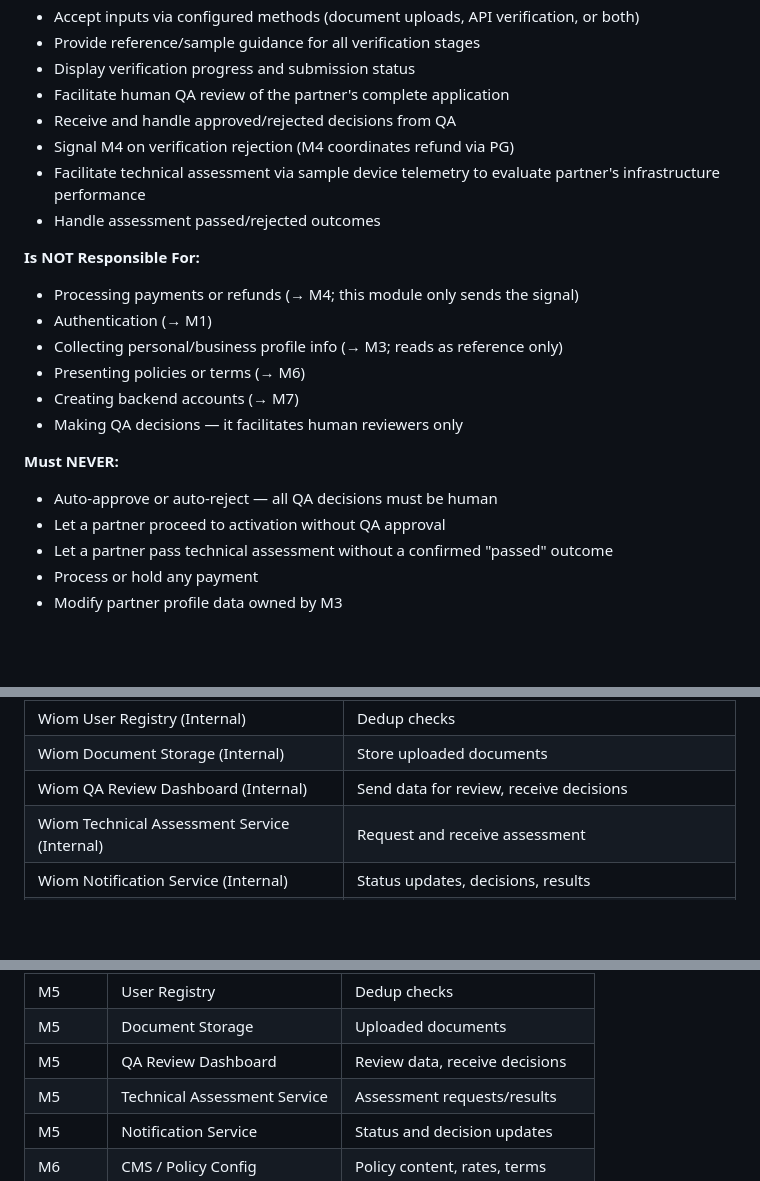
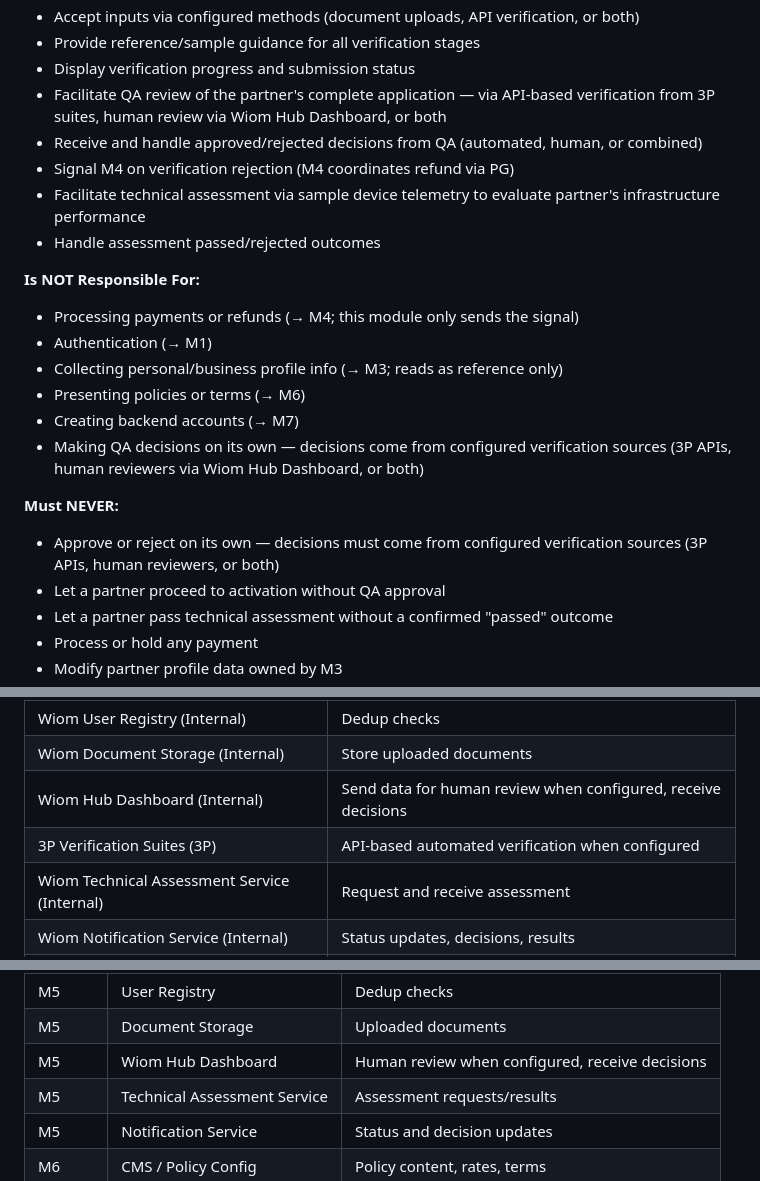
Before and after one commit to vikashPD/CSP-Onboarding-V4, a Markdown page: docs/modules/ONBOARDING_SERVICE_MODULES.md, 3 parts joined by grey strips. Rendered like a GitHub page; blank space fills up the shorter version.

Commit message:
M5 QA review — support API verification, human review, or both
QA decisions can come from 3P verification suites (API), human reviewers
via Wiom Hub Dashboard, or both. M5 facilitates but does not decide on its
own. Removed hard requirement for human-only review.

Co-Authored-By: Claude Opus 4.6 (1M context) <noreply@anthropic.com>

```diff
--- a/docs/modules/ONBOARDING_SERVICE_MODULES.md
+++ b/docs/modules/ONBOARDING_SERVICE_MODULES.md
@@ -291,8 +291,8 @@ You've told Wiom your name and paid your deposit. Now they check if you're the r
 - Accept inputs via configured methods (document uploads, API verification, or both)
 - Provide reference/sample guidance for all verification stages
 - Display verification progress and submission status
-- Facilitate human QA review of the partner's complete application
-- Receive and handle approved/rejected decisions from QA
+- Facilitate QA review of the partner's complete application — via API-based verification from 3P suites, human review via Wiom Hub Dashboard, or both
+- Receive and handle approved/rejected decisions from QA (automated, human, or combined)
 - Signal M4 on verification rejection (M4 coordinates refund via PG)
 - Facilitate technical assessment via sample device telemetry to evaluate partner's infrastructure performance
 - Handle assessment passed/rejected outcomes
@@ -303,10 +303,10 @@ You've told Wiom your name and paid your deposit. Now they check if you're the r
 - Collecting personal/business profile info (→ M3; reads as reference only)
 - Presenting policies or terms (→ M6)
 - Creating backend accounts (→ M7)
-- Making QA decisions — it facilitates human reviewers only
+- Making QA decisions on its own — decisions come from configured verification sources (3P APIs, human reviewers via Wiom Hub Dashboard, or both)
 
 **Must NEVER:**
-- Auto-approve or auto-reject — all QA decisions must be human
+- Approve or reject on its own — decisions must come from configured verification sources (3P APIs, human reviewers, or both)
 - Let a partner proceed to activation without QA approval
 - Let a partner pass technical assessment without a confirmed "passed" outcome
 - Process or hold any payment
@@ -320,7 +320,8 @@ You've told Wiom your name and paid your deposit. Now they check if you're the r
 | M4 — Fee Collection | Verification phase starts after registration fee confirmed |
 | Wiom User Registry (Internal) | Dedup checks |
 | Wiom Document Storage (Internal) | Store uploaded documents |
-| Wiom QA Review Dashboard (Internal) | Send data for review, receive decisions |
+| Wiom Hub Dashboard (Internal) | Send data for human review when configured, receive decisions |
+| 3P Verification Suites (3P) | API-based automated verification when configured |
 | Wiom Technical Assessment Service (Internal) | Request and receive assessment |
 | Wiom Notification Service (Internal) | Status updates, decisions, results |
 | KYC Verification APIs (3P) — Future | Real identity document verification |
@@ -511,7 +512,7 @@ You did everything — verified, checked, paid. Now Wiom sets up your "shop" in
 | M4 | Notification Service | Confirmations, reminders |
 | M5 | User Registry | Dedup checks |
 | M5 | Document Storage | Uploaded documents |
-| M5 | QA Review Dashboard | Review data, receive decisions |
+| M5 | Wiom Hub Dashboard | Human review when configured, receive decisions |
 | M5 | Technical Assessment Service | Assessment requests/results |
 | M5 | Notification Service | Status and decision updates |
 | M6 | CMS / Policy Config | Policy content, rates, terms |
```
